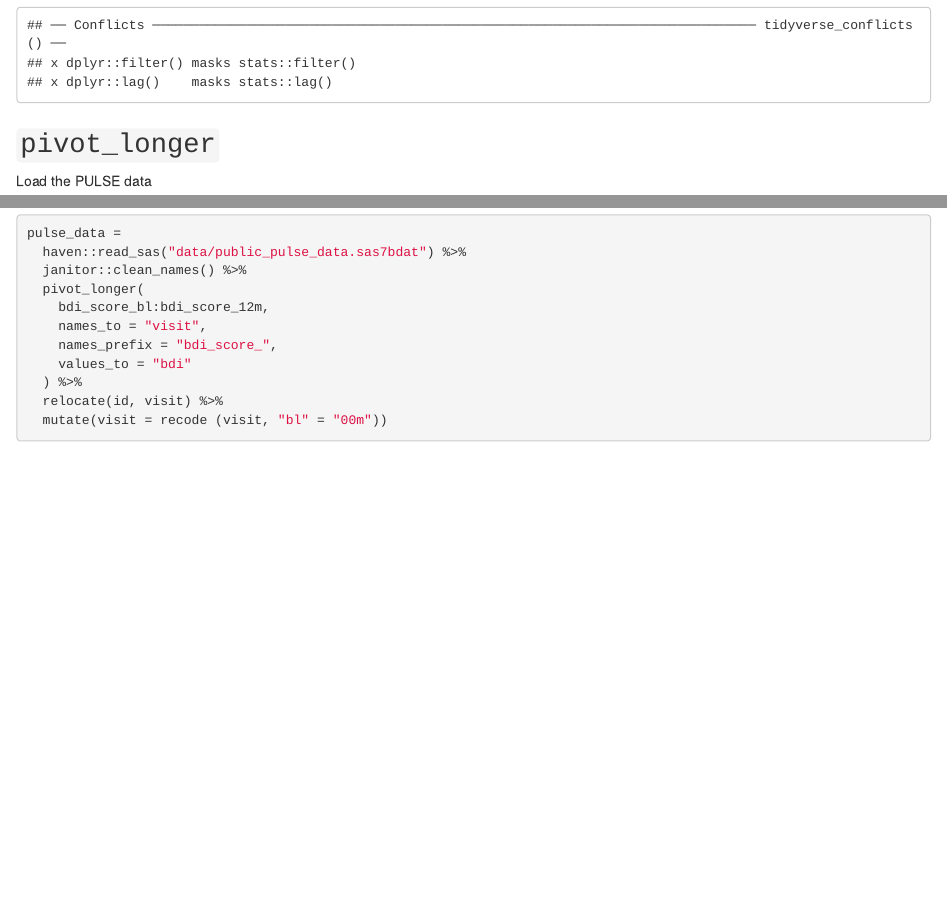
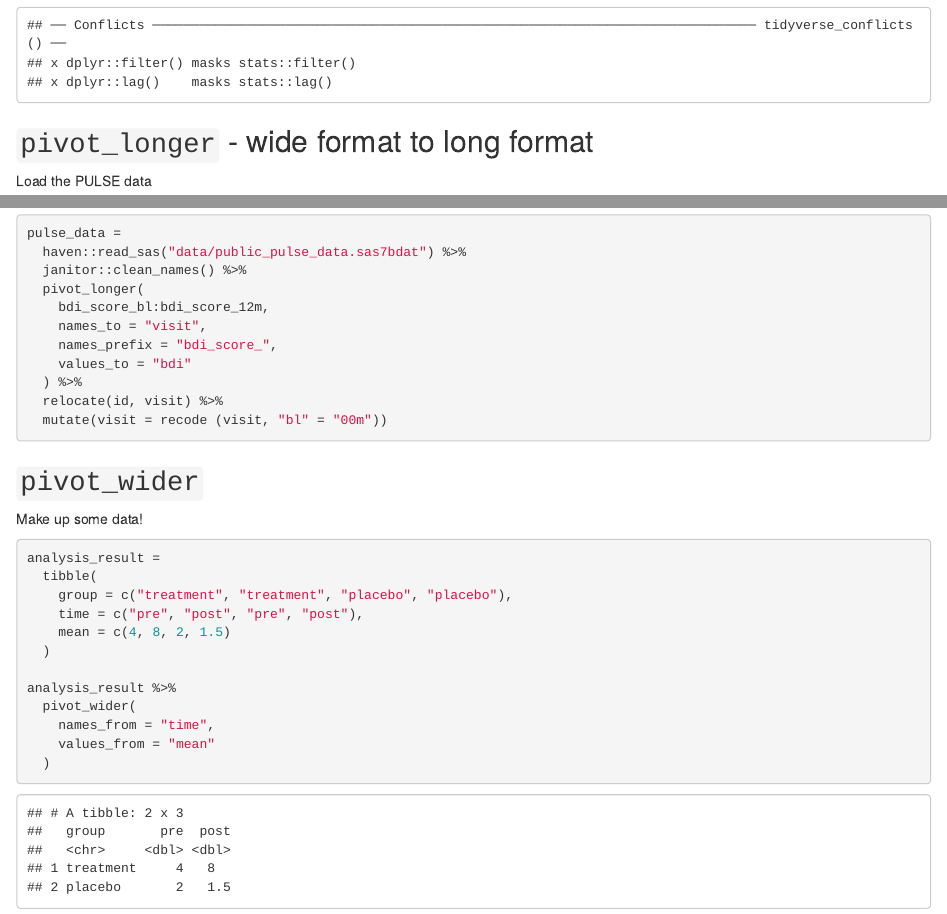
Before and after one commit to lmt2203/data_wrangling_1, an R Markdown document (data_tidy.Rmd): the page in a window 1100 px wide, from 350 px down, and a second part further down, joined at a grey line. The pictures show the output file data_tidy.html that the author committed with the source, opened offline.

Commit message:
pivot_wider example

````diff
--- a/data_tidy.Rmd
+++ b/data_tidy.Rmd
@@ -9,7 +9,7 @@ output: html_document
 library(tidyverse)
 ```
 
-## `pivot_longer`
+## `pivot_longer` - wide format to long format
 
 Load the PULSE data
 
@@ -47,3 +47,22 @@ pulse_data =
   relocate(id, visit) %>%
   mutate(visit = recode (visit, "bl" = "00m"))
 ```
+
+## `pivot_wider`
+
+Make up some data!
+
+```{r}
+analysis_result =
+  tibble(
+    group = c("treatment", "treatment", "placebo", "placebo"),
+    time = c("pre", "post", "pre", "post"),
+    mean = c(4, 8, 2, 1.5)
+  )
+
+analysis_result %>%
+  pivot_wider(
+    names_from = "time",
+    values_from = "mean"
+  )
+```
````
Also changed, not shown: data_tidy.html.
